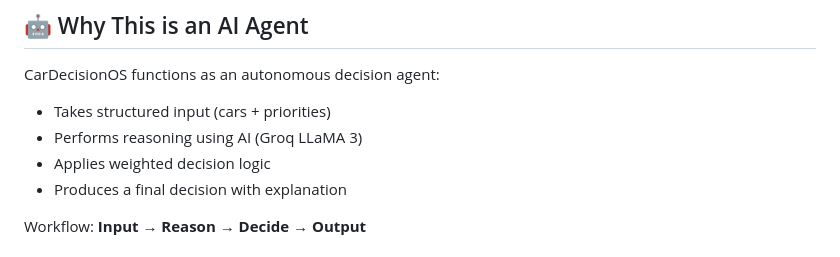
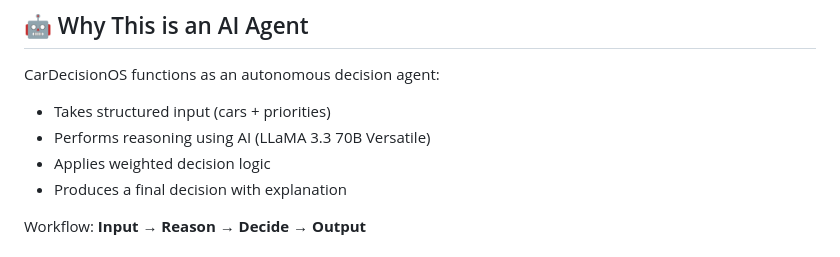
Before and after one commit to arpitroy7/car-decision-os-, a Markdown page: README.md, the part around the change. Rendered like a GitHub page.

```diff
--- a/README.md
+++ b/README.md
@@ -46,7 +46,7 @@ Instead of raw specifications, it answers:
 CarDecisionOS functions as an autonomous decision agent:
 
 - Takes structured input (cars + priorities)
-- Performs reasoning using AI (Groq LLaMA 3)
+- Performs reasoning using AI (LLaMA 3.3 70B Versatile)
 - Applies weighted decision logic
 - Produces a final decision with explanation
 
```
